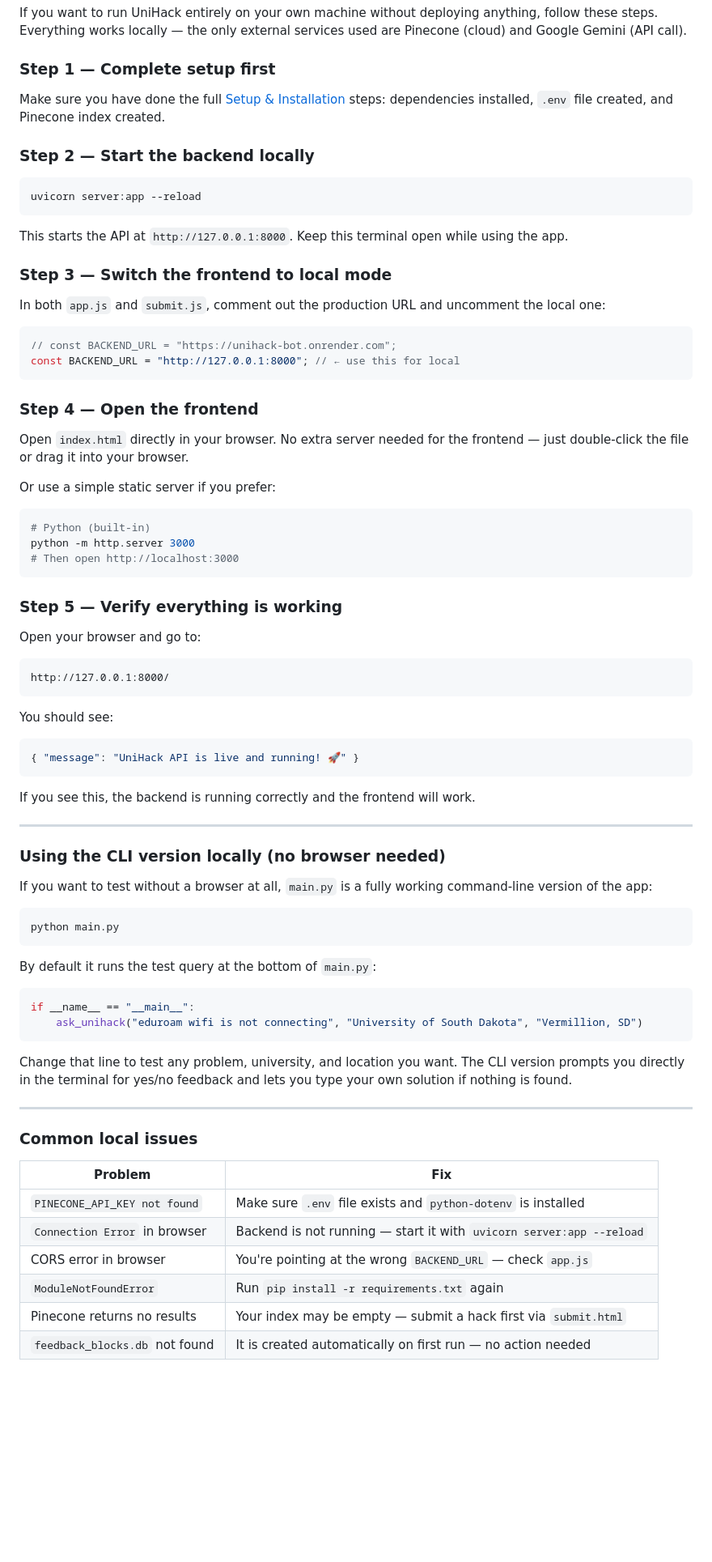
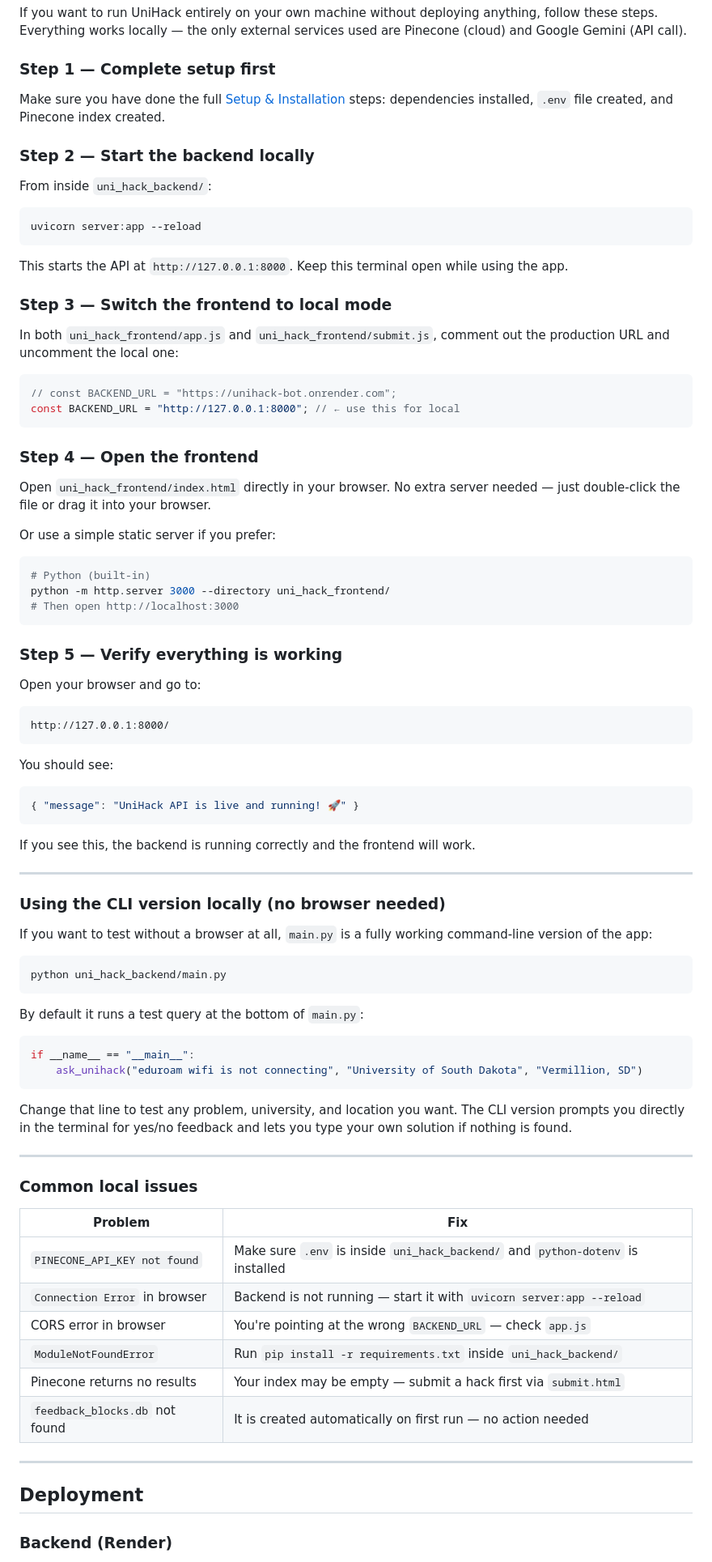
Before and after one commit to Sam00-B/unihack-bot, a Markdown page: README.md, the part around one of its changes. Shown at 81% size. Rendered like a GitHub page; blank space fills up the shorter version.

````diff
--- a/README.md
+++ b/README.md
@@ -438,41 +472,54 @@ If all models are exhausted, the API returns `source: "error"` and no feedback b
 If you want to run UniHack entirely on your own machine without deploying anything, follow these steps. Everything works locally — the only external services used are Pinecone (cloud) and Google Gemini (API call).
 
 ### Step 1 — Complete setup first
+
 Make sure you have done the full [Setup & Installation](#setup--installation) steps: dependencies installed, `.env` file created, and Pinecone index created.
 
 ### Step 2 — Start the backend locally
+
+From inside `uni_hack_backend/`:
+
 ```bash
 uvicorn server:app --reload
 ```
+
 This starts the API at `http://127.0.0.1:8000`. Keep this terminal open while using the app.
 
 ### Step 3 — Switch the frontend to local mode
-In both `app.js` and `submit.js`, comment out the production URL and uncomment the local one:
 
-```javascript
+In both `uni_hack_frontend/app.js` and `uni_hack_frontend/submit.js`, comment out the production URL and uncomment the local one:
+
+```js
 // const BACKEND_URL = "https://unihack-bot.onrender.com";
 const BACKEND_URL = "http://127.0.0.1:8000"; // ← use this for local
 ```
 
 ### Step 4 — Open the frontend
-Open `index.html` directly in your browser. No extra server needed for the frontend — just double-click the file or drag it into your browser.
+
+Open `uni_hack_frontend/index.html` directly in your browser. No extra server needed — just double-click the file or drag it into your browser.
 
 Or use a simple static server if you prefer:
+
 ```bash
 # Python (built-in)
-python -m http.server 3000
+python -m http.server 3000 --directory uni_hack_frontend/
 # Then open http://localhost:3000
 ```
 
 ### Step 5 — Verify everything is working
+
 Open your browser and go to:
+
 ```
 http://127.0.0.1:8000/
 ```
+
 You should see:
+
 ```json
 { "message": "UniHack API is live and running! 🚀" }
 ```
+
 If you see this, the backend is running correctly and the frontend will work.
 
 ---
@@ -482,10 +529,11 @@ If you see this, the backend is running correctly and the frontend will work.
 If you want to test without a browser at all, `main.py` is a fully working command-line version of the app:
 
 ```bash
-python main.py
+python uni_hack_backend/main.py
 ```
 
-By default it runs the test query at the bottom of `main.py`:
+By default it runs a test query at the bottom of `main.py`:
+
 ```python
 if __name__ == "__main__":
     ask_unihack("eduroam wifi is not connecting", "University of South Dakota", "Vermillion, SD")
@@ -497,11 +545,18 @@ Change that line to test any problem, university, and location you want. The CLI
 
 ### Common local issues
 
-| Problem | Fix |
-|---------|-----|
-| `PINECONE_API_KEY not found` | Make sure `.env` file exists and `python-dotenv` is installed |
-| `Connection Error` in browser | Backend is not running — start it with `uvicorn server:app --reload` |
-| CORS error in browser | You're pointing at the wrong `BACKEND_URL` — check `app.js` |
-| `ModuleNotFoundError` | Run `pip install -r requirements.txt` again |
-| Pinecone returns no results | Your index may be empty — submit a hack first via `submit.html` |
-| `feedback_blocks.db` not found | It is created automatically on first run — no action needed |
+| Problem                        | Fix                                                                        |
+| ------------------------------ | -------------------------------------------------------------------------- |
+| `PINECONE_API_KEY not found`   | Make sure `.env` is inside `uni_hack_backend/` and `python-dotenv` is installed |
+| `Connection Error` in browser  | Backend is not running — start it with `uvicorn server:app --reload`       |
+| CORS error in browser          | You're pointing at the wrong `BACKEND_URL` — check `app.js`                |
+| `ModuleNotFoundError`          | Run `pip install -r requirements.txt` inside `uni_hack_backend/`           |
+| Pinecone returns no results    | Your index may be empty — submit a hack first via `submit.html`            |
+| `feedback_blocks.db` not found | It is created automatically on first run — no action needed                |
+
+---
+
+## Deployment
+
+### Backend (Render)
+
````
Also changed, not shown: other parts of README.md (+116 -64 lines).
